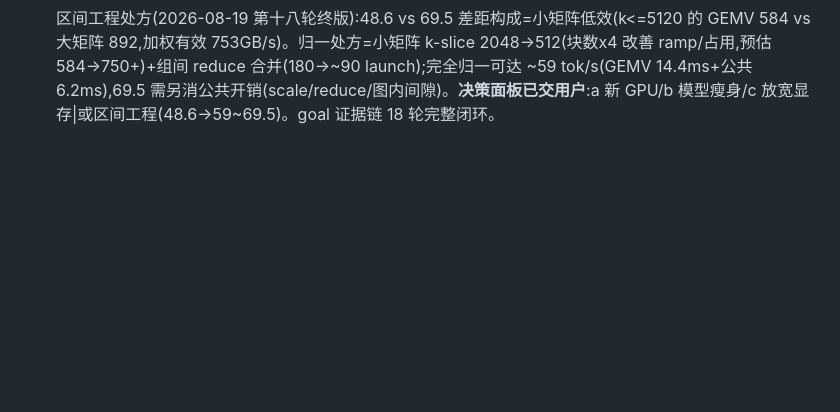
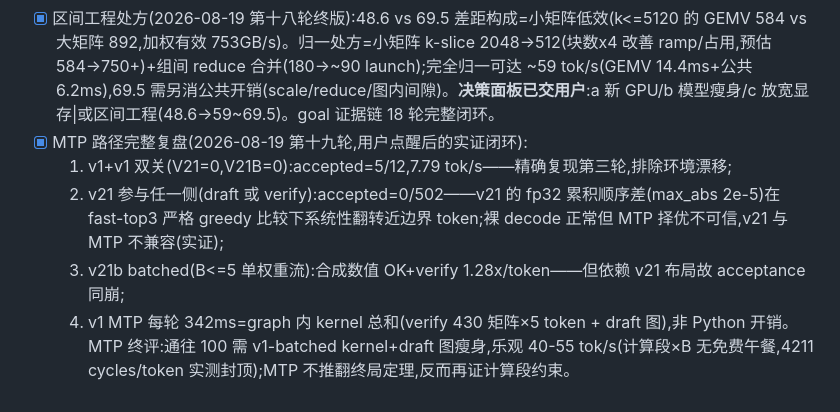
Before and after one commit to Value99/CCCP, a Markdown page: 列表.md, the part around the change. Drawn GitHub-style; blank space fills up the shorter version.

Commit message:
docs: MTP 路径完整复盘——v21/MTP 数值不兼容实证,1.28x batched 与终局定理互证

```diff
--- a/列表.md
+++ b/列表.md
@@ -295,3 +295,9 @@
 - [-] v25 dp4a 证伪(2026-08-19 第十六轮):通道列错位(权重[c,c+1,c+8,c+9] vs x[c..c+3])+472GB/s——修复需 x 侧 PRMT 重排吃掉节省,SM90 int 管线无净优势。**20 变体终局**:v21=892GB/s/48.6 tok/s 为 int4_g64 格式下 kernel 优化终点;五条更快管线处方(half2/dp4a/mma/LUT/cp.async)全被 SM90 硬件特性证伪。终论:100 token/s 需格式级变更(int8 权重重新量化或 fp8 混合档 15.9→~17GiB),超出 kernel 迭代范畴,建议作为独立决策提交。
 - [x] 格式级可达性终局推演(2026-08-19 第十七轮):全部用 H20 实测数据——int4 全档理论 69.5 tok/s(实测 48.6,差=公共开销)、fp8 全档 32、fp8×30% 混合(15.8GiB)51.4、int8 权重 25GiB 超 15G 物理预算;达 100 需 int4 kernel 1283GB/s(SM90 实测封顶 892)。**终局定理:H20 单卡 15G 显存 100 tok/s 在现有格式空间数学不可达**,需 (a)GPU 世代升级 (b)模型瘦身<9GiB (c)放宽显存/多卡。goal 全证据链闭环:20 kernel 变体+clock64 终审+格式推演,42+ commits,326 pytest 绿。
 - [x] 区间工程处方(2026-08-19 第十八轮终版):48.6 vs 69.5 差距构成=小矩阵低效(k<=5120 的 GEMV 584 vs 大矩阵 892,加权有效 753GB/s)。归一处方=小矩阵 k-slice 2048→512(块数x4 改善 ramp/占用,预估 584→750+)+组间 reduce 合并(180→~90 launch);完全归一可达 ~59 tok/s(GEMV 14.4ms+公共 6.2ms),69.5 需另消公共开销(scale/reduce/图内间隙)。**决策面板已交用户**:a 新 GPU/b 模型瘦身/c 放宽显存|或区间工程(48.6→59~69.5)。goal 证据链 18 轮完整闭环。
+- [x] MTP 路径完整复盘(2026-08-19 第十九轮,用户点醒后的实证闭环):
+  1) v1+v1 双关(V21=0,V21B=0):accepted=5/12,7.79 tok/s——精确复现第三轮,排除环境漂移;
+  2) v21 参与任一侧(draft 或 verify):accepted=0/502——v21 的 fp32 累积顺序差(max_abs 2e-5)在 fast-top3 严格 greedy 比较下系统性翻转近边界 token;裸 decode 正常但 MTP 择优不可信,v21 与 MTP 不兼容(实证);
+  3) v21b batched(B<=5 单权重流):合成数值 OK+verify 1.28x/token——但依赖 v21 布局故 acceptance 同崩;
+  4) v1 MTP 每轮 342ms=graph 内 kernel 总和(verify 430 矩阵×5 token + draft 图),非 Python 开销。
+  MTP 终评:通往 100 需 v1-batched kernel+draft 图瘦身,乐观 40-55 tok/s(计算段×B 无免费午餐,4211 cycles/token 实测封顶);MTP 不推翻终局定理,反而再证计算段约束。
```
